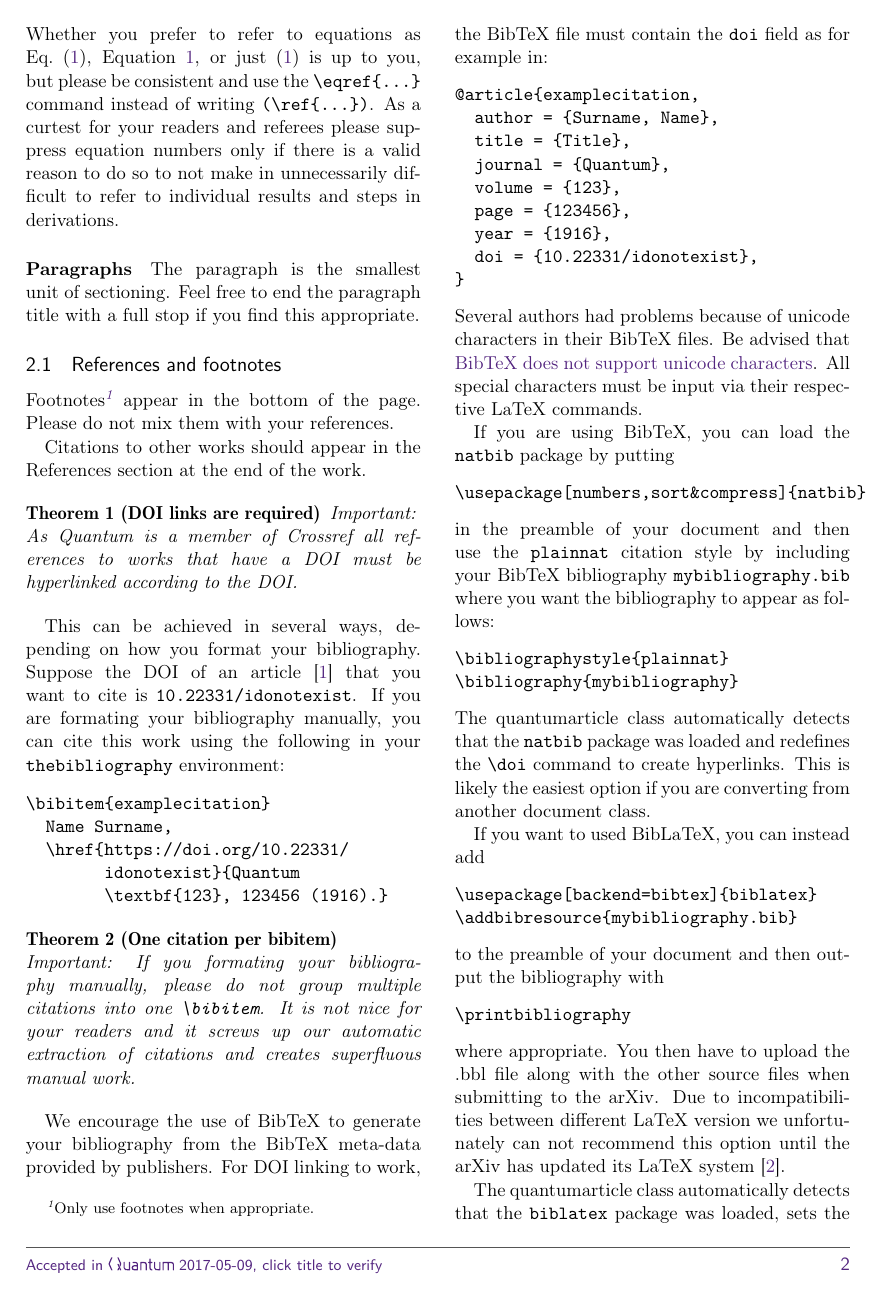
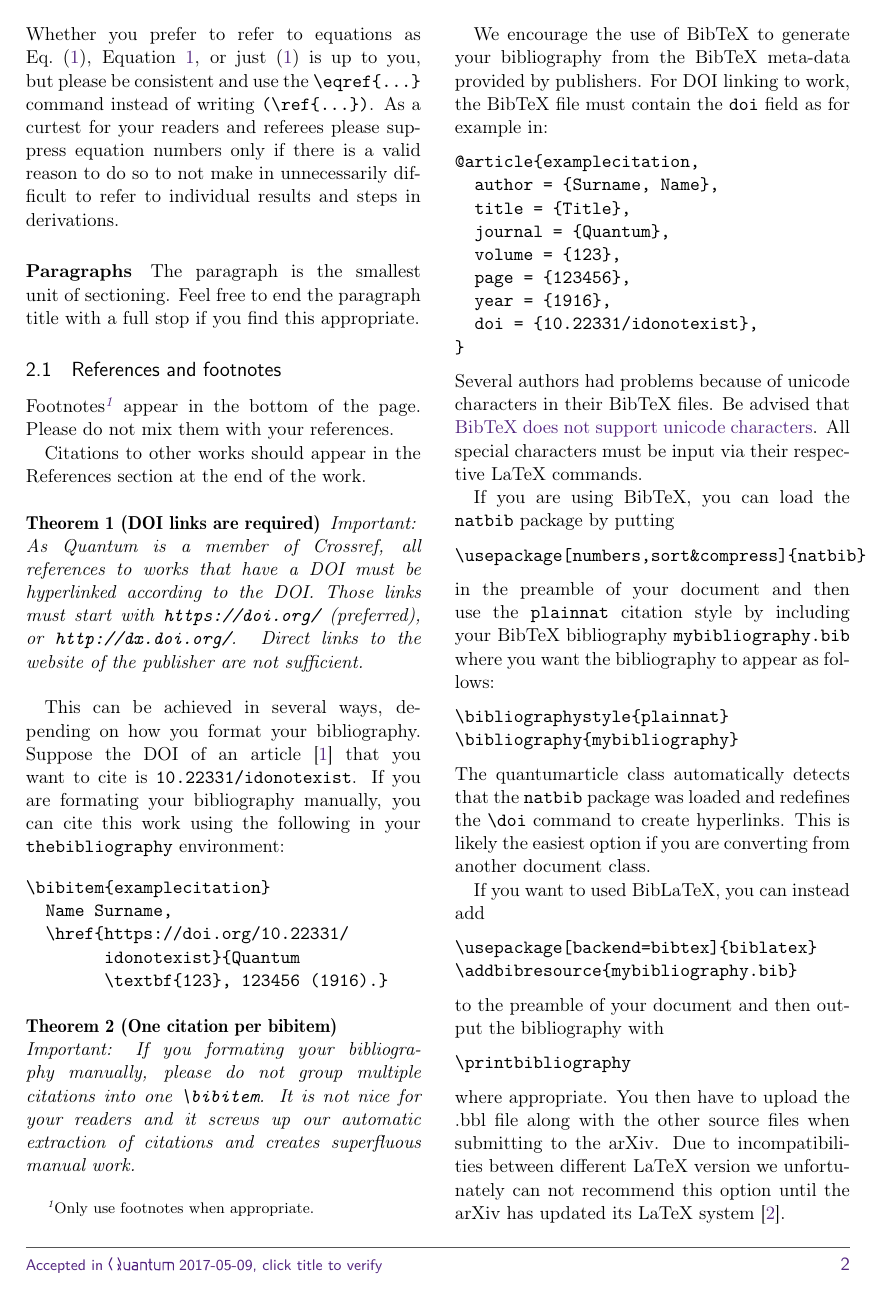
Before and after one commit to quantum-journal/quantum-journal, a LaTeX document (quantum-template.tex): page 2 of 5. Compiled offline with pdfLaTeX.

Commit message:
made theorem on doi links stronger and more explicite

```diff
--- a/quantum-template.tex
+++ b/quantum-template.tex
@@ -87,7 +87,7 @@ Please do not mix them with your references.
 Citations to other works should appear in the References section at the end of the work.
 
 \begin{theorem}[DOI links are required]
-  Important: As Quantum is a member of Crossref all references to works that have a DOI must be hyperlinked according to the DOI.
+  Important: As Quantum is a member of Crossref, all references to works that have a DOI must be hyperlinked according to the DOI. Those links must start with \texttt{https://doi.org/} (preferred), or \texttt{http://dx.doi.org/}. Direct links to the website of the publisher are not sufficient.
 \end{theorem}
 
 This can be achieved in several ways, depending on how you format your bibliography.
```
Also changed, not shown: quantum-template.pdf.
